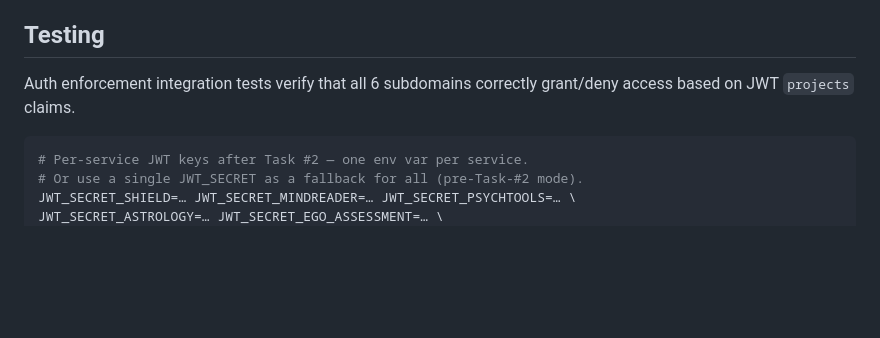
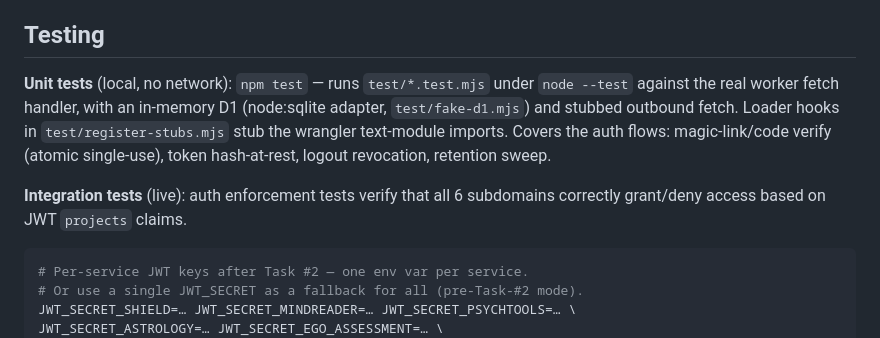
Before and after one commit to arealjim/pragmaticdharma, a Markdown page: CLAUDE.md, the part around the change. GitHub-like rendering; blank space fills up the shorter version.

Commit message:
Document the local unit-test suite in CLAUDE.md
Co-Authored-By: Claude Fable 5 <noreply@anthropic.com>

````diff
--- a/CLAUDE.md
+++ b/CLAUDE.md
@@ -105,7 +105,9 @@ For deferred items: prompt files live at `~/prompts/`. See the remediation track
 
 ## Testing
 
-Auth enforcement integration tests verify that all 6 subdomains correctly grant/deny access based on JWT `projects` claims.
+**Unit tests** (local, no network): `npm test` — runs `test/*.test.mjs` under `node --test` against the real worker fetch handler, with an in-memory D1 (node:sqlite adapter, `test/fake-d1.mjs`) and stubbed outbound fetch. Loader hooks in `test/register-stubs.mjs` stub the wrangler text-module imports. Covers the auth flows: magic-link/code verify (atomic single-use), token hash-at-rest, logout revocation, retention sweep.
+
+**Integration tests** (live): auth enforcement tests verify that all 6 subdomains correctly grant/deny access based on JWT `projects` claims.
 
 ```bash
 # Per-service JWT keys after Task #2 — one env var per service.
````
